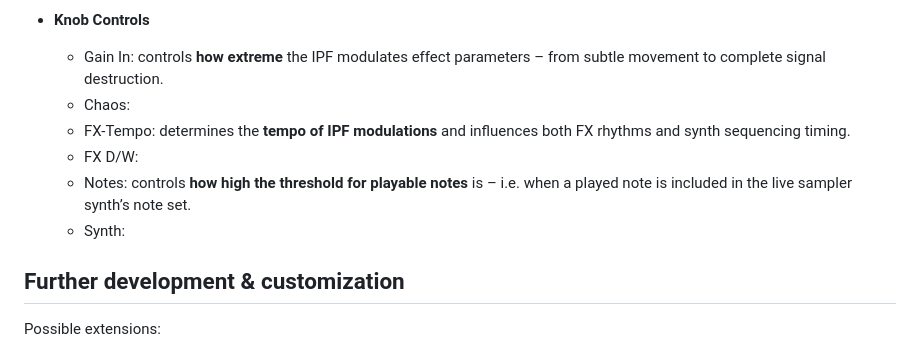
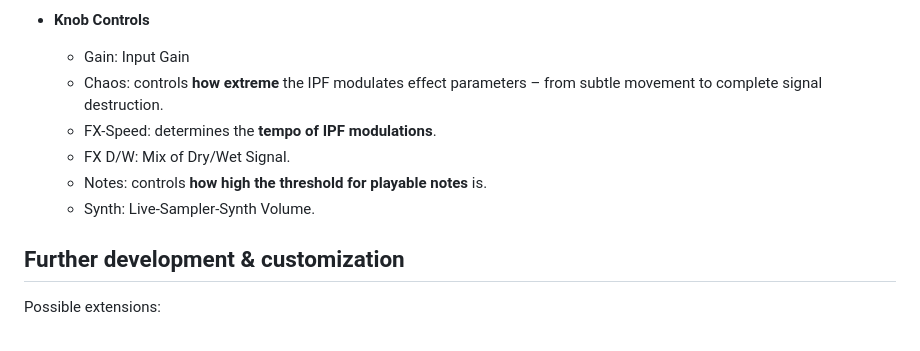
Before and after one commit to mblarndt/IPF-Pedal, a Markdown page: README.md, the part around the change. Rendered like a GitHub page.

Commit message:
Revise knob controls section in README
Updated knob controls descriptions for clarity and consistency.

```diff
--- a/README.md
+++ b/README.md
@@ -98,12 +98,12 @@ The whole pedal backend (`Project/PedalBackend.pd`) is structured in 3 modular p
     - M3: (space for further modes/extensions)
 
 - **Knob Controls**
-    - Gain In: controls **how extreme** the IPF modulates effect parameters – from subtle movement to complete signal destruction.
-    - Chaos:
-    - FX-Tempo: determines the **tempo of IPF modulations** and influences both FX rhythms and synth sequencing timing.
-    - FX D/W:
-    - Notes: controls **how high the threshold for playable notes** is – i.e. when a played note is included in the live sampler synth’s note set.
-    - Synth:
+    - Gain: Input Gain
+    - Chaos: controls **how extreme** the IPF modulates effect parameters – from subtle movement to complete signal destruction.
+    - FX-Speed: determines the **tempo of IPF modulations**.
+    - FX D/W: Mix of Dry/Wet Signal.
+    - Notes: controls **how high the threshold for playable notes** is.
+    - Synth: Live-Sampler-Synth Volume.
 
 
 ## Further development & customization
```
